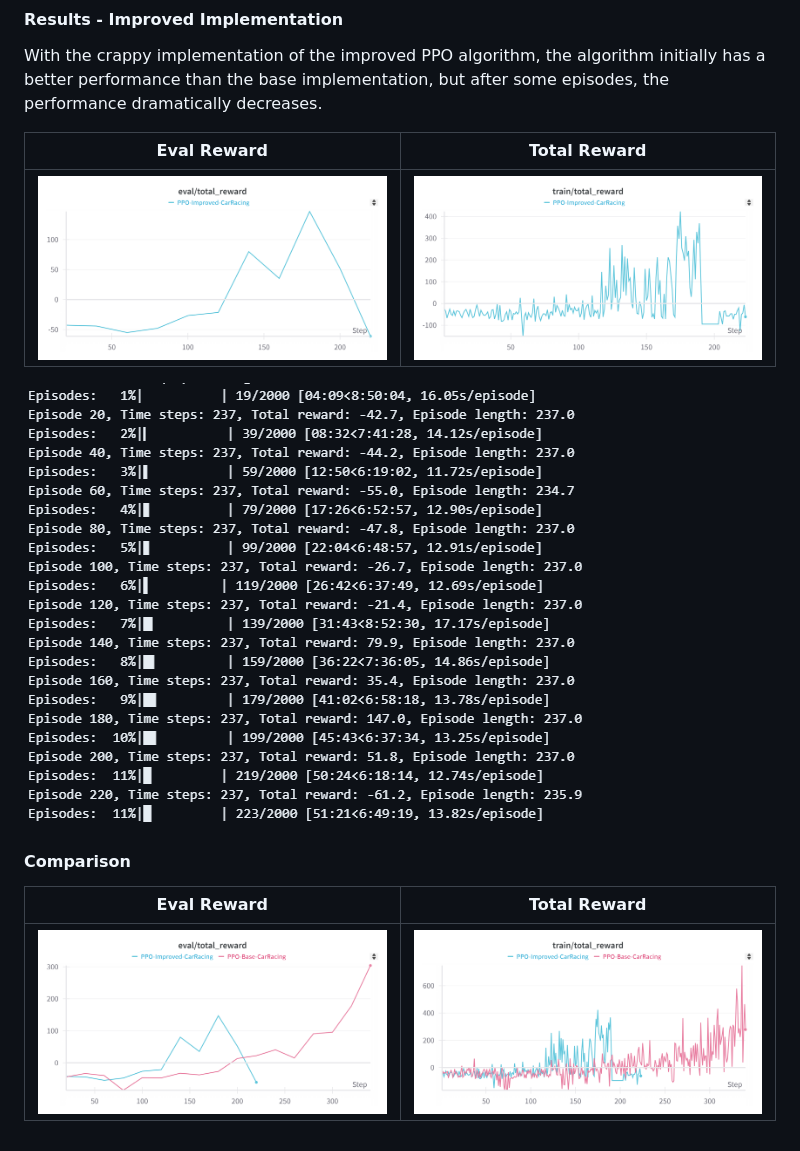
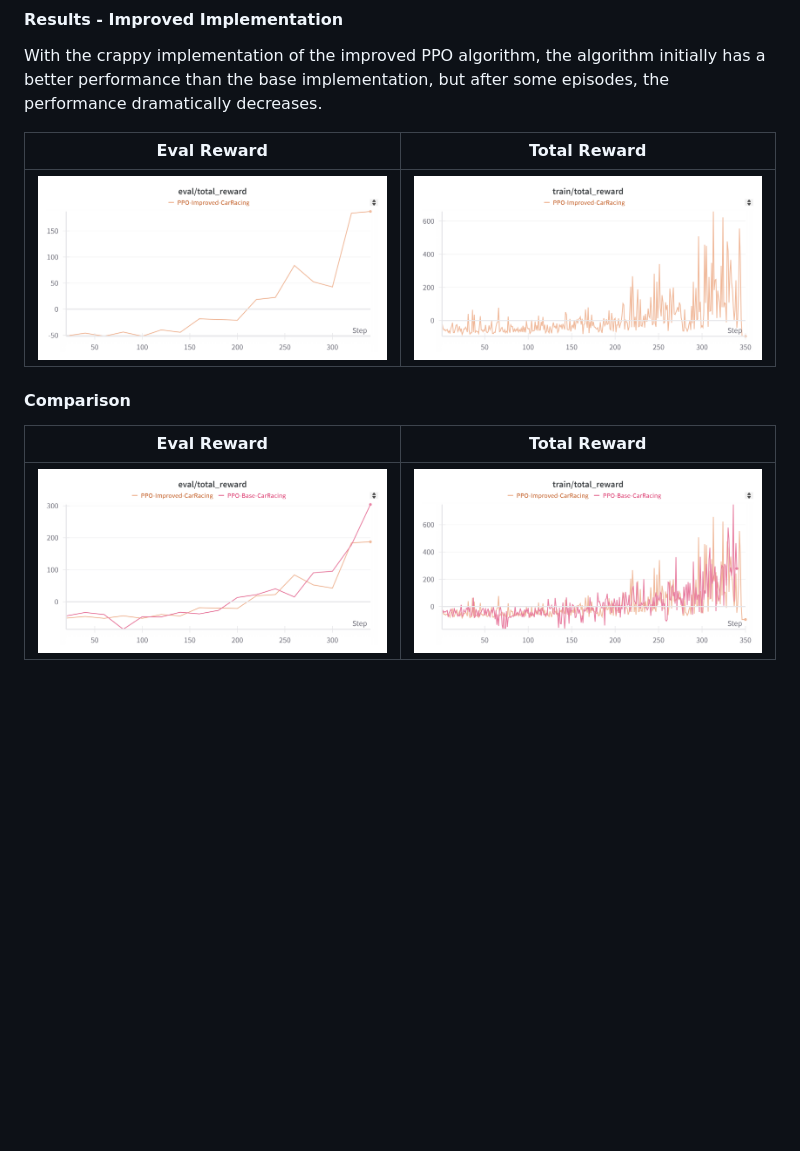
Before and after one commit to BaiardiLorenzo/DLA, a Markdown page: Lab3/README.md, the part around the change. Rendered like a GitHub page; pictures changed too: Lab3/images/PPO comparison total.png, Lab3/images/PPO comparison.png, Lab3/images/PPO improved eval.png; blank space fills up the shorter version.

```diff
--- a/Lab3/README.md
+++ b/Lab3/README.md
@@ -136,8 +136,6 @@ Eval Reward         |  Total Reward
 :-------------------------:|:-------------------------:
 ![PPO CarRacing eval reward](images/PPO%20improved%20eval.png) | ![PPO CarRacing total reward](images/PPO%20improved%20total.png)
 
-![PPO CarRacing episode](images/PPO%20improved%20episodes.png)
-
 #### Comparison
 
 Eval Reward         |  Total Reward
```
Also changed, not shown: 1 other file.
